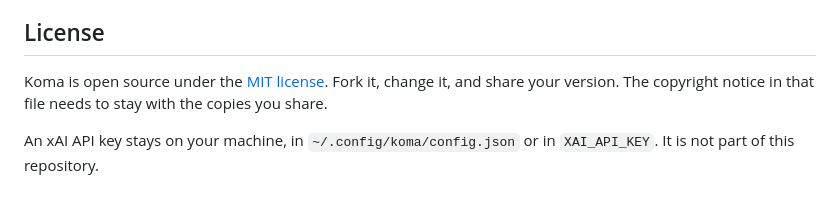
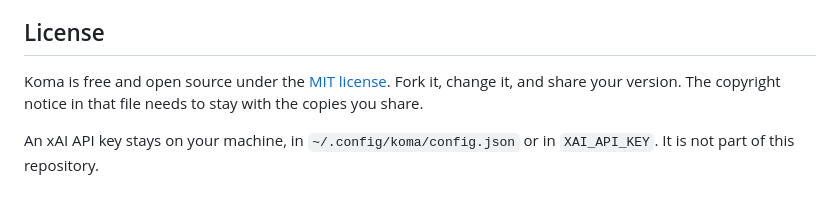
Before and after one commit to the-lord-liam/koma, a Markdown page: README.md, the part around the change. GitHub-like rendering.

Commit message:
Call Koma free and open source in the license line.
The About page does not describe Koma as open source, so that wording stays as it is.

Co-authored-by: Liam <the-lord-liam@users.noreply.github.com>

```diff
--- a/README.md
+++ b/README.md
@@ -172,6 +172,6 @@ You're welcome to fork Koma, but you don't have to stop there. Feel free to take
 
 ## License
 
-Koma is open source under the [MIT license](LICENSE). Fork it, change it, and share your version. The copyright notice in that file needs to stay with the copies you share.
+Koma is free and open source under the [MIT license](LICENSE). Fork it, change it, and share your version. The copyright notice in that file needs to stay with the copies you share.
 
 An xAI API key stays on your machine, in `~/.config/koma/config.json` or in `XAI_API_KEY`. It is not part of this repository.
```
